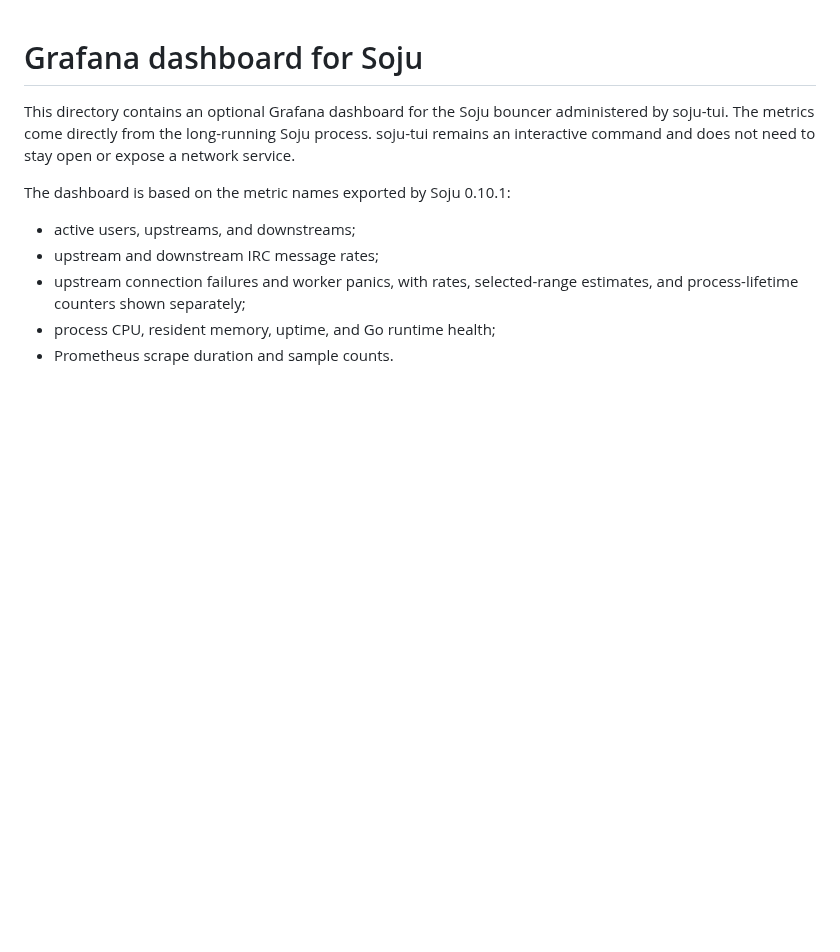
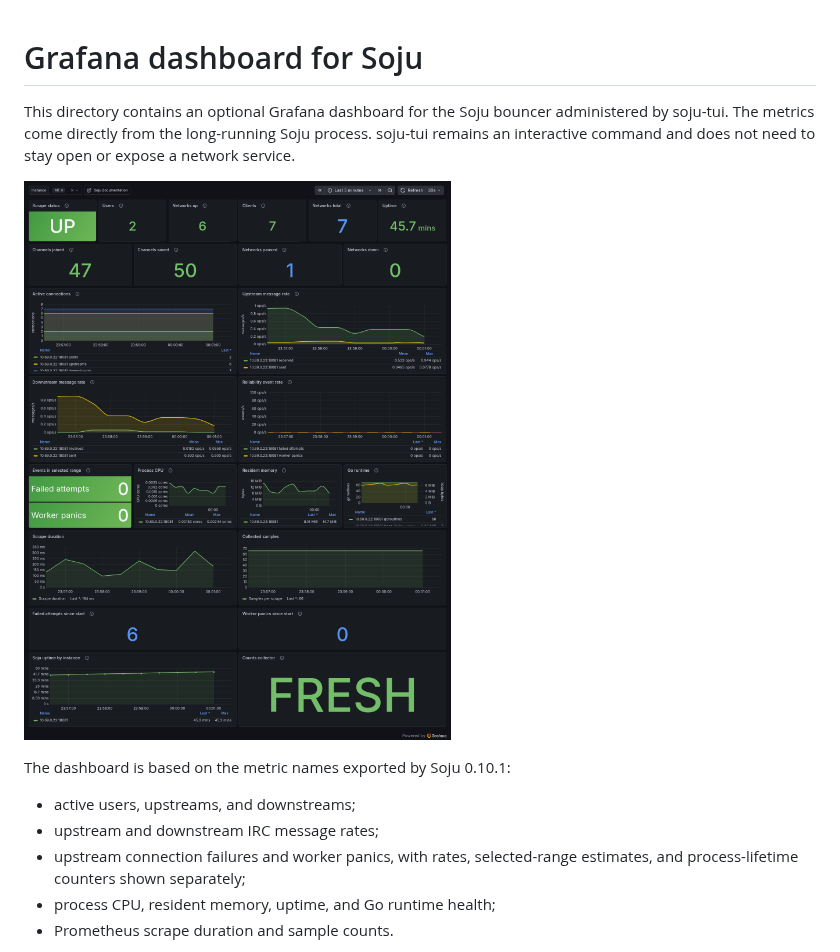
Before and after one commit to variablenix/soju-tui, a Markdown page: grafana/README.md, the part around the change. Drawn GitHub-style; pictures changed too: assets/screenshots/soju-grafana-dashboard.png (added); blank space fills up the shorter version.

```diff
--- a/grafana/README.md
+++ b/grafana/README.md
@@ -4,6 +4,8 @@ This directory contains an optional Grafana dashboard for the Soju bouncer
 administered by soju-tui. The metrics come directly from the long-running Soju
 process. soju-tui remains an interactive command and does not need to stay open
 or expose a network service.
+
+![Soju Grafana dashboard showing network and channel totals, uptime, traffic, and reliability](../assets/screenshots/soju-grafana-dashboard.png)
 
 The dashboard is based on the metric names exported by Soju 0.10.1:
 
```
Also changed, not shown: README.md (+7 -0 lines).
